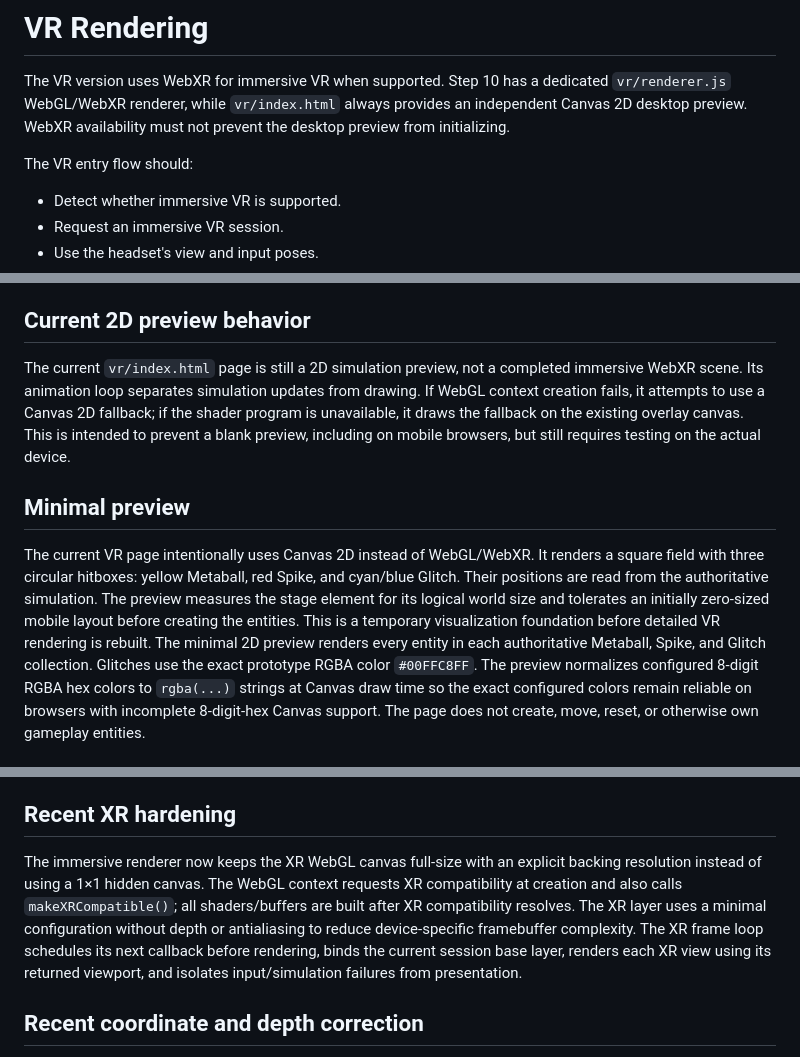
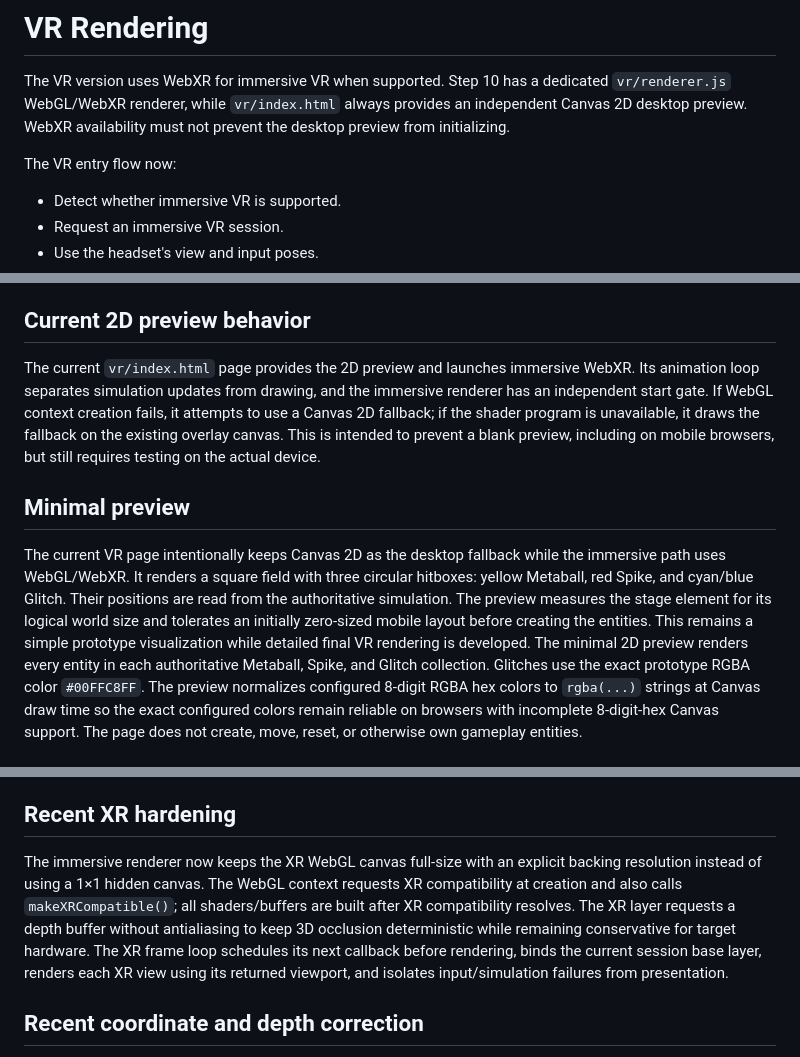
Before and after one commit to DiceeInked/balls, a Markdown page: Skills/vr-rendering.md, 3 parts joined by grey strips. GitHub-like rendering.

Commit message:
Correct stale VR rendering documentation

```diff
--- a/Skills/vr-rendering.md
+++ b/Skills/vr-rendering.md
@@ -2,7 +2,7 @@
 
 The VR version uses WebXR for immersive VR when supported. Step 10 has a dedicated `vr/renderer.js` WebGL/WebXR renderer, while `vr/index.html` always provides an independent Canvas 2D desktop preview. WebXR availability must not prevent the desktop preview from initializing.
 
-The VR entry flow should:
+The VR entry flow now:
 - Detect whether immersive VR is supported.
 - Request an immersive VR session.
 - Use the headset's view and input poses.
@@ -26,10 +26,10 @@ WebXR and WebGL failures should surface useful diagnostics instead of silently d
 
 ## Current 2D preview behavior
 
-The current `vr/index.html` page is still a 2D simulation preview, not a completed immersive WebXR scene. Its animation loop separates simulation updates from drawing. If WebGL context creation fails, it attempts to use a Canvas 2D fallback; if the shader program is unavailable, it draws the fallback on the existing overlay canvas. This is intended to prevent a blank preview, including on mobile browsers, but still requires testing on the actual device.
+The current `vr/index.html` page provides the 2D preview and launches immersive WebXR. Its animation loop separates simulation updates from drawing, and the immersive renderer has an independent start gate. If WebGL context creation fails, it attempts to use a Canvas 2D fallback; if the shader program is unavailable, it draws the fallback on the existing overlay canvas. This is intended to prevent a blank preview, including on mobile browsers, but still requires testing on the actual device.
 
 ## Minimal preview
-The current VR page intentionally uses Canvas 2D instead of WebGL/WebXR. It renders a square field with three circular hitboxes: yellow Metaball, red Spike, and cyan/blue Glitch. Their positions are read from the authoritative simulation. The preview measures the stage element for its logical world size and tolerates an initially zero-sized mobile layout before creating the entities. This is a temporary visualization foundation before detailed VR rendering is rebuilt.
+The current VR page intentionally keeps Canvas 2D as the desktop fallback while the immersive path uses WebGL/WebXR. It renders a square field with three circular hitboxes: yellow Metaball, red Spike, and cyan/blue Glitch. Their positions are read from the authoritative simulation. The preview measures the stage element for its logical world size and tolerates an initially zero-sized mobile layout before creating the entities. This remains a simple prototype visualization while detailed final VR rendering is developed.
 The minimal 2D preview renders every entity in each authoritative Metaball, Spike, and Glitch collection. Glitches use the exact prototype RGBA color `#00FFC8FF`. The preview normalizes configured 8-digit RGBA hex colors to `rgba(...)` strings at Canvas draw time so the exact configured colors remain reliable on browsers with incomplete 8-digit-hex Canvas support. The page does not create, move, reset, or otherwise own gameplay entities.
 ## Immersive coordinate and environment rules
 
@@ -44,7 +44,7 @@ The immersive background uses a large world-locked sky sphere. The sphere is cen
 The renderer creates its WebGL shaders and buffers only after `makeXRCompatible()` resolves. That call may reconfigure the backing graphics context, so resources created before it can become invalid. Context-loss/restoration events mark the resources unavailable so they are rebuilt before rendering resumes.
 
 ## Recent XR hardening
-The immersive renderer now keeps the XR WebGL canvas full-size with an explicit backing resolution instead of using a 1×1 hidden canvas. The WebGL context requests XR compatibility at creation and also calls `makeXRCompatible()`; all shaders/buffers are built after XR compatibility resolves. The XR layer uses a minimal configuration without depth or antialiasing to reduce device-specific framebuffer complexity. The XR frame loop schedules its next callback before rendering, binds the current session base layer, renders each XR view using its returned viewport, and isolates input/simulation failures from presentation.
+The immersive renderer now keeps the XR WebGL canvas full-size with an explicit backing resolution instead of using a 1×1 hidden canvas. The WebGL context requests XR compatibility at creation and also calls `makeXRCompatible()`; all shaders/buffers are built after XR compatibility resolves. The XR layer requests a depth buffer without antialiasing to keep 3D occlusion deterministic while remaining conservative for target hardware. The XR frame loop schedules its next callback before rendering, binds the current session base layer, renders each XR view using its returned viewport, and isolates input/simulation failures from presentation.
 
 
 ## Recent coordinate and depth correction
```
